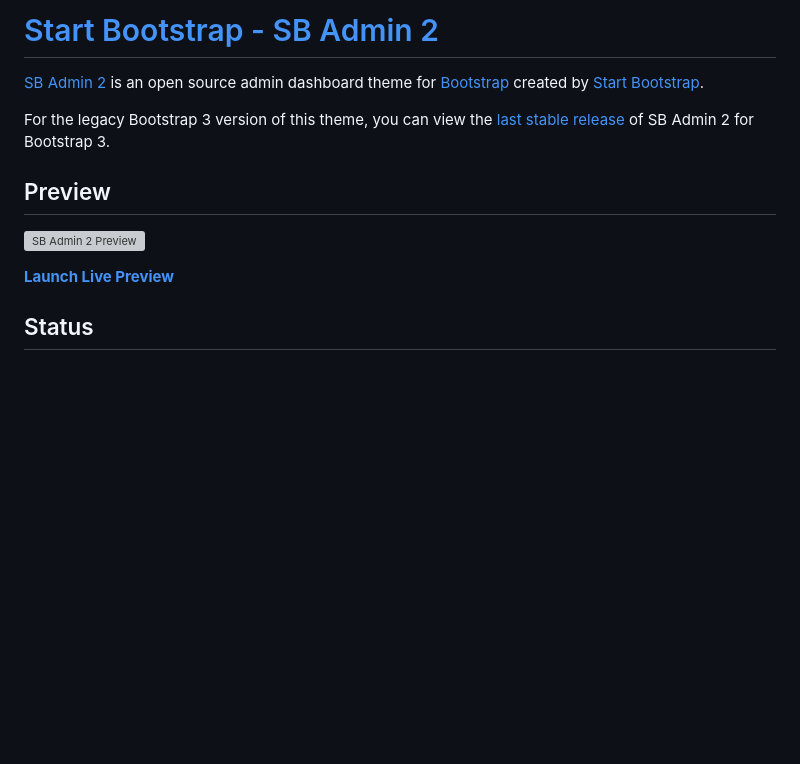
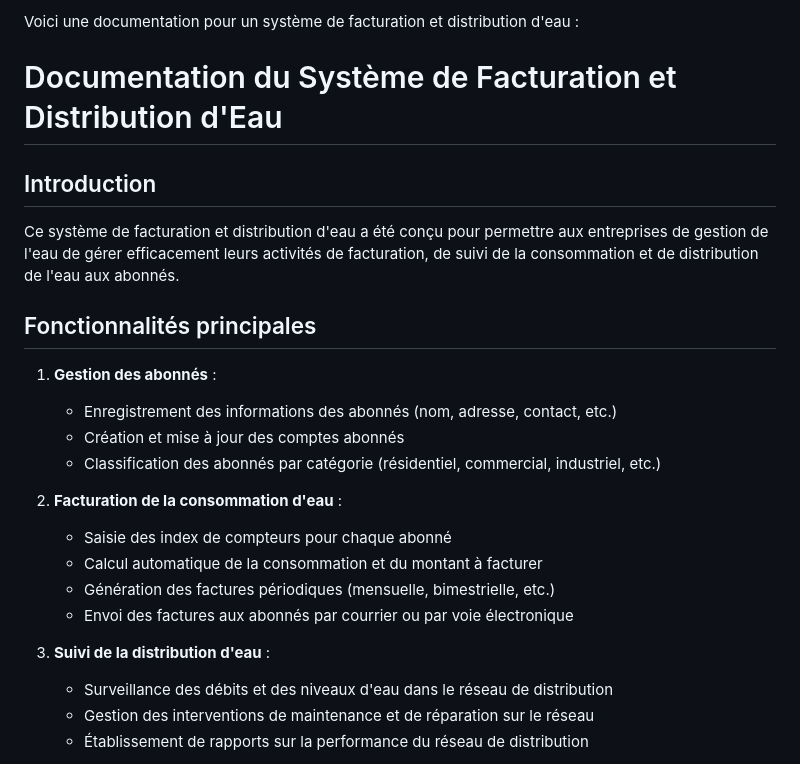
Before and after one commit to Narcisseilunga/facturation_d-eau, a Markdown page: README.md, the part around the change printed below. GitHub-like rendering; blank space fills up the shorter version; grey boxes are pictures that could not be loaded.

```diff
--- a/README.md
+++ b/README.md
@@ -1,14 +1,25 @@
-# [Start Bootstrap - SB Admin 2](https://startbootstrap.com/theme/sb-admin-2/)
+Voici une documentation pour un système de facturation et distribution d'eau :
 
-[SB Admin 2](https://startbootstrap.com/theme/sb-admin-2/) is an open source admin dashboard theme for [Bootstrap](https://getbootstrap.com/) created by [Start Bootstrap](https://startbootstrap.com/).
+# Documentation du Système de Facturation et Distribution d'Eau
 
-For the legacy Bootstrap 3 version of this theme, you can view the [last stable release](https://github.com/StartBootstrap/startbootstrap-sb-admin-2/releases/tag/v3.3.7%2B1) of SB Admin 2 for Bootstrap 3.
+## Introduction
+Ce système de facturation et distribution d'eau a été conçu pour permettre aux entreprises de gestion de l'eau de gérer efficacement leurs activités de facturation, de suivi de la consommation et de distribution de l'eau aux abonnés.
 
-## Preview
+## Fonctionnalités principales
 
-[![SB Admin 2 Preview](https://assets.startbootstrap.com/img/screenshots/themes/sb-admin-2.png)](https://startbootstrap.github.io/startbootstrap-sb-admin-2/)
+1. **Gestion des abonnés** :
+   - Enregistrement des informations des abonnés (nom, adresse, contact, etc.)
+   - Création et mise à jour des comptes abonnés
+   - Classification des abonnés par catégorie (résidentiel, commercial, industriel, etc.)
 
-**[Launch Live Preview](https://startbootstrap.github.io/startbootstrap-sb-admin-2/)**
+2. **Facturation de la consommation d'eau** :
+   - Saisie des index de compteurs pour chaque abonné
+   - Calcul automatique de la consommation et du montant à facturer
+   - Génération des factures périodiques (mensuelle, bimestrielle, etc.)
+   - Envoi des factures aux abonnés par courrier ou par voie électronique
 
-## Status
+3. **Suivi de la distribution d'eau** :
+   - Surveillance des débits et des niveaux d'eau dans le réseau de distribution
+   - Gestion des interventions de maintenance et de réparation sur le réseau
+   - Établissement de rapports sur la performance du réseau de distribution
 
```
Also changed, not shown: other parts of README.md (+42 -38 lines).
